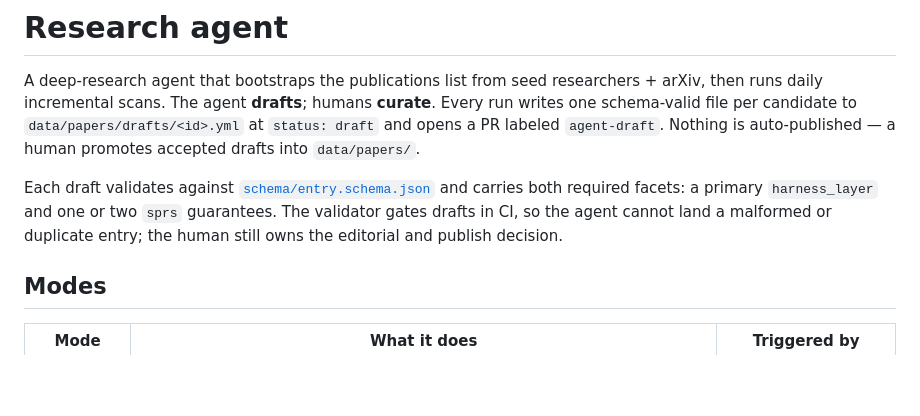
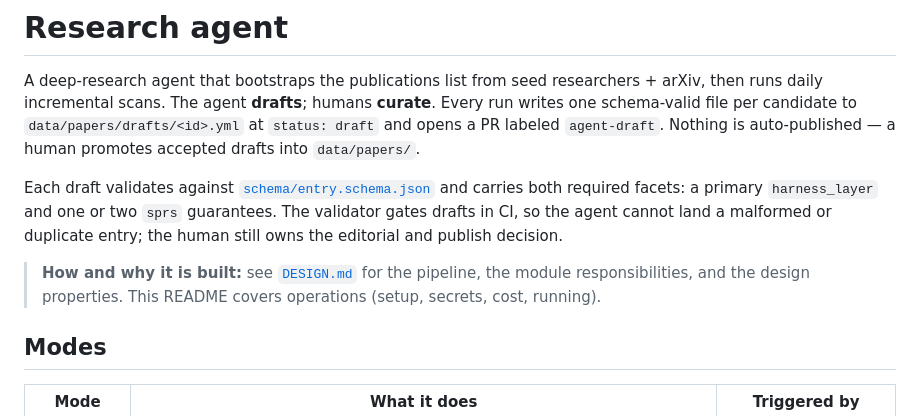
Before and after one commit to TrustworthyAgenticSystems/awesome-trustworthy-agentic-systems, a Markdown page: research-agent/README.md, the part around the change. GitHub-like rendering; blank space fills up the shorter version.

```diff
--- a/research-agent/README.md
+++ b/research-agent/README.md
@@ -3,6 +3,8 @@
 A deep-research agent that bootstraps the publications list from seed researchers + arXiv, then runs daily incremental scans. The agent **drafts**; humans **curate**. Every run writes one schema-valid file per candidate to `data/papers/drafts/<id>.yml` at `status: draft` and opens a PR labeled `agent-draft`. Nothing is auto-published — a human promotes accepted drafts into `data/papers/`.
 
 Each draft validates against [`schema/entry.schema.json`](../schema/entry.schema.json) and carries both required facets: a primary `harness_layer` and one or two `sprs` guarantees. The validator gates drafts in CI, so the agent cannot land a malformed or duplicate entry; the human still owns the editorial and publish decision.
+
+> **How and why it is built:** see [`DESIGN.md`](DESIGN.md) for the pipeline, the module responsibilities, and the design properties. This README covers operations (setup, secrets, cost, running).
 
 ## Modes
 
```
Also changed, not shown: research-agent/DESIGN.md (added, +215 -0 lines).
